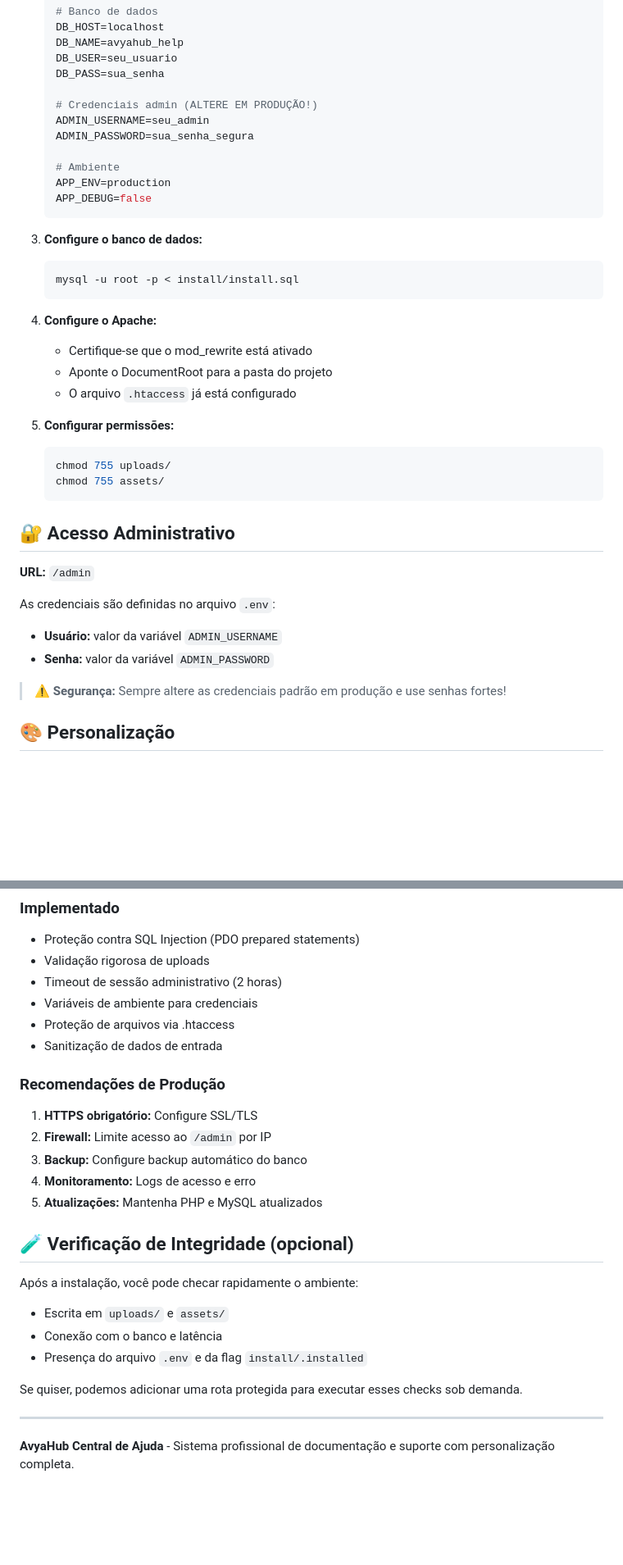
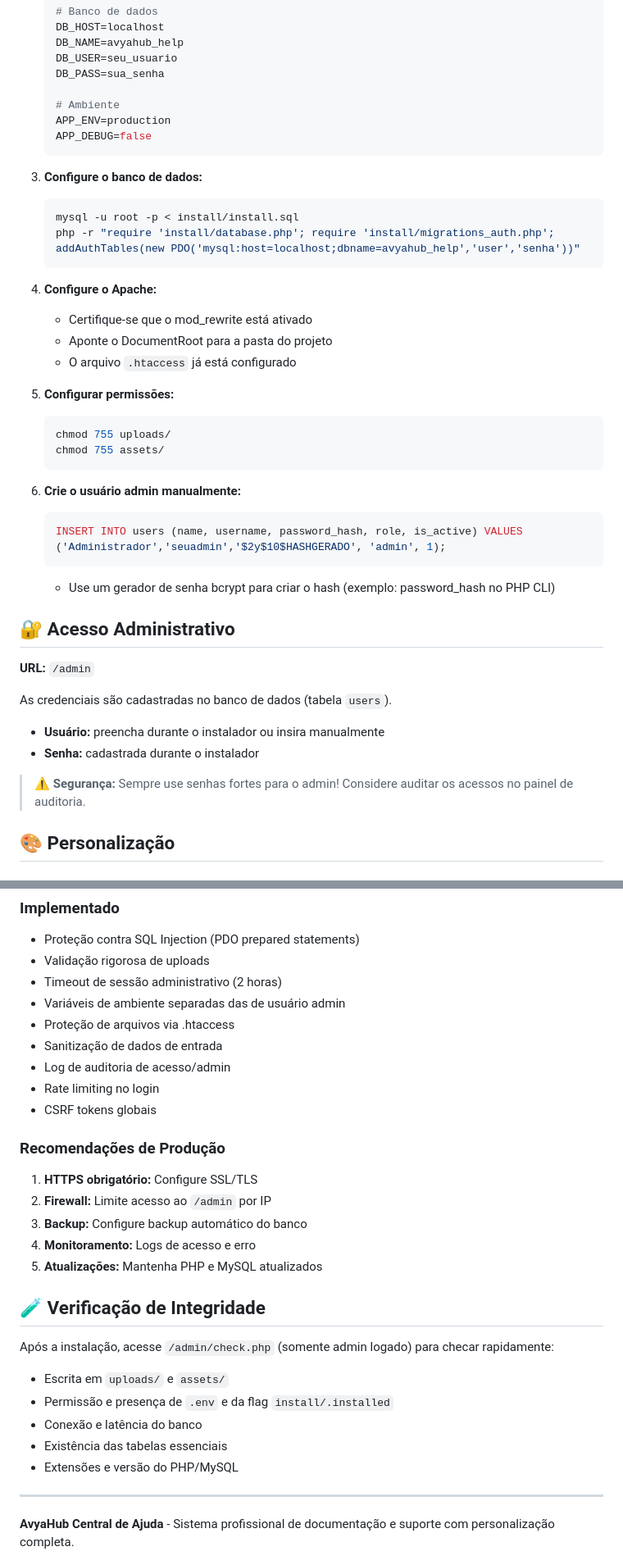
Before and after one commit to dev-ntron/avyahub-central-ajuda, a Markdown page: README.md, 2 parts joined by grey strips. Shown at 82% size. Drawn GitHub-style; blank space fills up the shorter version.

Commit message:
docs: remove referência a admin no .env, detalha flow do admin users, corrige documentação de segurança

````diff
--- a/README.md
+++ b/README.md
@@ -79,10 +81,6 @@ Sistema completo de central de ajuda inspirado no GitBook, desenvolvido especifi
    DB_USER=seu_usuario
    DB_PASS=sua_senha
 
-   # Credenciais admin (ALTERE EM PRODUÇÃO!)
-   ADMIN_USERNAME=seu_admin
-   ADMIN_PASSWORD=sua_senha_segura
-
    # Ambiente
    APP_ENV=production
    APP_DEBUG=false
@@ -91,6 +89,7 @@ Sistema completo de central de ajuda inspirado no GitBook, desenvolvido especifi
 3. **Configure o banco de dados:**
    ```bash
    mysql -u root -p < install/install.sql
+   php -r "require 'install/database.php'; require 'install/migrations_auth.php'; addAuthTables(new PDO('mysql:host=localhost;dbname=avyahub_help','user','senha'))"
    ```
 
 4. **Configure o Apache:**
@@ -104,15 +103,22 @@ Sistema completo de central de ajuda inspirado no GitBook, desenvolvido especifi
    chmod 755 assets/
    ```
 
+6. **Crie o usuário admin manualmente:**
+   ```sql
+   INSERT INTO users (name, username, password_hash, role, is_active) VALUES ('Administrador','seuadmin','$2y$10$HASHGERADO', 'admin', 1);
+   ```
+   - Use um gerador de senha bcrypt para criar o hash (exemplo: password_hash no PHP CLI)
+
+
 ## 🔐 Acesso Administrativo
 
 **URL:** `/admin`
 
-As credenciais são definidas no arquivo `.env`:
-- **Usuário:** valor da variável `ADMIN_USERNAME`
-- **Senha:** valor da variável `ADMIN_PASSWORD`
+As credenciais são cadastradas no banco de dados (tabela `users`).
+- **Usuário:** preencha durante o instalador ou insira manualmente
+- **Senha:** cadastrada durante o instalador
 
-> ⚠️ **Segurança:** Sempre altere as credenciais padrão em produção e use senhas fortes!
+> ⚠️ **Segurança:** Sempre use senhas fortes para o admin! Considere auditar os acessos no painel de auditoria.
 
 ## 🎨 Personalização
 
@@ -135,9 +141,12 @@ Acesse `/admin/settings` para personalizar:
 - Proteção contra SQL Injection (PDO prepared statements)
 - Validação rigorosa de uploads
 - Timeout de sessão administrativo (2 horas)
-- Variáveis de ambiente para credenciais
+- Variáveis de ambiente separadas das de usuário admin
 - Proteção de arquivos via .htaccess
 - Sanitização de dados de entrada
+- Log de auditoria de acesso/admin
+- Rate limiting no login
+- CSRF tokens globais
 
 ### Recomendações de Produção
 1. **HTTPS obrigatório:** Configure SSL/TLS
@@ -146,14 +155,14 @@ Acesse `/admin/settings` para personalizar:
 4. **Monitoramento:** Logs de acesso e erro
 5. **Atualizações:** Mantenha PHP e MySQL atualizados
 
-## 🧪 Verificação de Integridade (opcional)
+## 🧪 Verificação de Integridade
 
-Após a instalação, você pode checar rapidamente o ambiente:
+Após a instalação, acesse `/admin/check.php` (somente admin logado) para checar rapidamente:
 - Escrita em `uploads/` e `assets/`
-- Conexão com o banco e latência
-- Presença do arquivo `.env` e da flag `install/.installed`
-
-Se quiser, podemos adicionar uma rota protegida para executar esses checks sob demanda.
+- Permissão e presença de `.env` e da flag `install/.installed`
+- Conexão e latência do banco
+- Existência das tabelas essenciais
+- Extensões e versão do PHP/MySQL
 
 ---
 
````
Also changed, not shown: other parts of README.md (+7 -5 lines).
